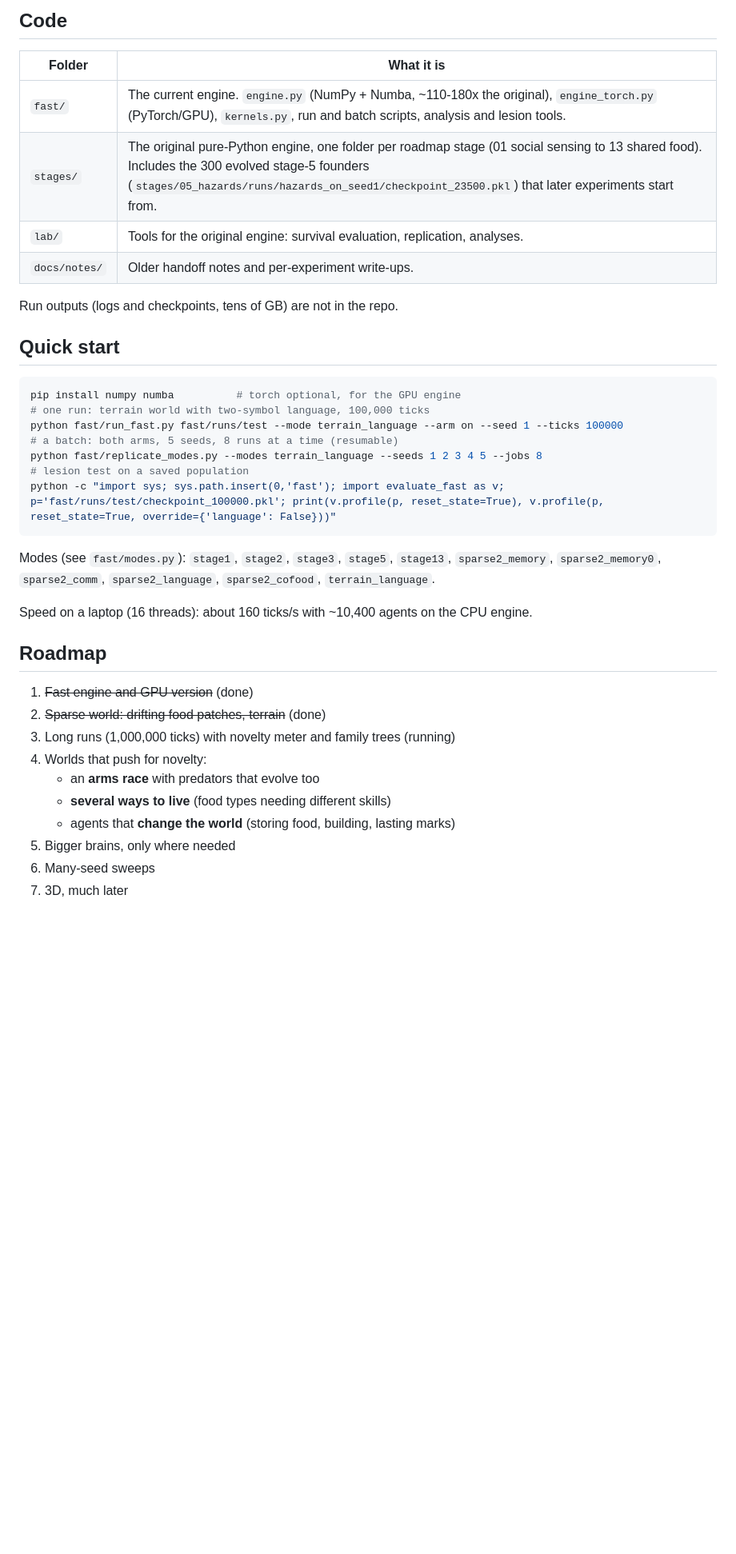
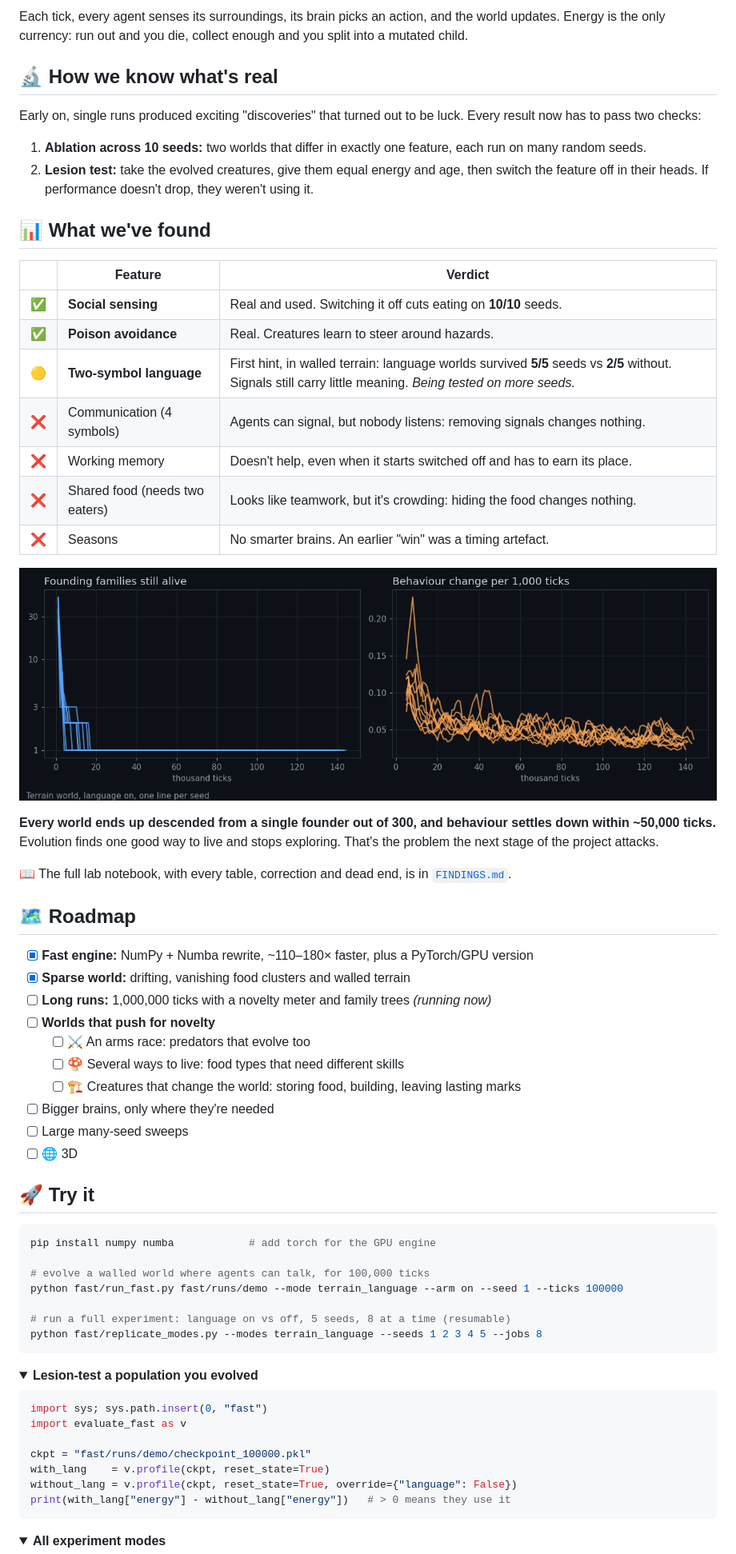
Before and after one commit to LohitMoharana/Primordia, a Markdown page: README.md, the part around one of its changes. Shown at 80% size. GitHub-like rendering; pictures changed too: docs/img/evolution.png (added); folded sections open; blank space fills up the shorter version.

Commit message:
Redesign README with world snapshot, diagrams and results charts

````diff
--- a/README.md
+++ b/README.md
@@ -28,41 +38,72 @@ Full write-up, with every table and correction: [`FINDINGS.md`](FINDINGS.md).
 
-## Code
+Each tick, every agent senses its surroundings, its brain picks an action, and the world updates. Energy is the only currency: run out and you die, collect enough and you split into a mutated child.
 
-| Folder | What it is |
-|---|---|
-| `fast/` | The current engine. `engine.py` (NumPy + Numba, ~110-180x the original), `engine_torch.py` (PyTorch/GPU), `kernels.py`, run and batch scripts, analysis and lesion tools. |
-| `stages/` | The original pure-Python engine, one folder per roadmap stage (01 social sensing to 13 shared food). Includes the 300 evolved stage-5 founders (`stages/05_hazards/runs/hazards_on_seed1/checkpoint_23500.pkl`) that later experiments start from. |
-| `lab/` | Tools for the original engine: survival evaluation, replication, analyses. |
-| `docs/notes/` | Older handoff notes and per-experiment write-ups. |
+## 🔬 How we know what's real
 
-Run outputs (logs and checkpoints, tens of GB) are not in the repo.
+Early on, single runs produced exciting "discoveries" that turned out to be luck. Every result now has to pass two checks:
 
-## Quick start
+1. **Ablation across 10 seeds:** two worlds that differ in exactly one feature, each run on many random seeds.
+2. **Lesion test:** take the evolved creatures, give them equal energy and age, then switch the feature off in their heads. If performance doesn't drop, they weren't using it.
+
+## 📊 What we've found
+
+| | Feature | Verdict |
+|:-:|---|---|
+| ✅ | **Social sensing** | Real and used. Switching it off cuts eating on **10/10** seeds. |
+| ✅ | **Poison avoidance** | Real. Creatures learn to steer around hazards. |
+| 🟡 | **Two-symbol language** | First hint, in walled terrain: language worlds survived **5/5** seeds vs **2/5** without. Signals still carry little meaning. *Being tested on more seeds.* |
+| ❌ | Communication (4 symbols) | Agents can signal, but nobody listens: removing signals changes nothing. |
+| ❌ | Working memory | Doesn't help, even when it starts switched off and has to earn its place. |
+| ❌ | Shared food (needs two eaters) | Looks like teamwork, but it's crowding: hiding the food changes nothing. |
+| ❌ | Seasons | No smarter brains. An earlier "win" was a timing artefact. |
+
+<p align="center">
+  <img src="docs/img/evolution.png" alt="Founding families collapse to one within 20,000 ticks; behaviour change levels off around 0.05" width="100%">
+</p>
+
+**Every world ends up descended from a single founder out of 300, and behaviour settles down within ~50,000 ticks.** Evolution finds one good way to live and stops exploring. That's the problem the next stage of the project attacks.
+
+📖 The full lab notebook, with every table, correction and dead end, is in [`FINDINGS.md`](FINDINGS.md).
+
+## 🗺️ Roadmap
+
+- [x] **Fast engine:** NumPy + Numba rewrite, ~110–180× faster, plus a PyTorch/GPU version
+- [x] **Sparse world:** drifting, vanishing food clusters and walled terrain
+- [ ] **Long runs:** 1,000,000 ticks with a novelty meter and family trees *(running now)*
+- [ ] **Worlds that push for novelty**
+  - [ ] ⚔️ An arms race: predators that evolve too
+  - [ ] 🍄 Several ways to live: food types that need different skills
+  - [ ] 🏗️ Creatures that change the world: storing food, building, leaving lasting marks
+- [ ] Bigger brains, only where they're needed
+- [ ] Large many-seed sweeps
+- [ ] 🌐 3D
+
+## 🚀 Try it
 
 ```bash
-pip install numpy numba          # torch optional, for the GPU engine
-# one run: terrain world with two-symbol language, 100,000 ticks
-python fast/run_fast.py fast/runs/test --mode terrain_language --arm on --seed 1 --ticks 100000
-# a batch: both arms, 5 seeds, 8 runs at a time (resumable)
+pip install numpy numba            # add torch for the GPU engine
+
+# evolve a walled world where agents can talk, for 100,000 ticks
+python fast/run_fast.py fast/runs/demo --mode terrain_language --arm on --seed 1 --ticks 100000
+
+# run a full experiment: language on vs off, 5 seeds, 8 at a time (resumable)
 python fast/replicate_modes.py --modes terrain_language --seeds 1 2 3 4 5 --jobs 8
-# lesion test on a saved population
-python -c "import sys; sys.path.insert(0,'fast'); import evaluate_fast as v; p='fast/runs/test/checkpoint_100000.pkl'; print(v.profile(p, reset_state=True), v.profile(p, reset_state=True, override={'language': False}))"
 ```
 
-Modes (see `fast/modes.py`): `stage1`, `stage2`, `stage3`, `stage5`, `stage13`, `sparse2_memory`, `sparse2_memory0`, `sparse2_comm`, `sparse2_language`, `sparse2_cofood`, `terrain_language`.
+<details>
+<summary><b>Lesion-test a population you evolved</b></summary>
 
-Speed on a laptop (16 threads): about 160 ticks/s with ~10,400 agents on the CPU engine.
+```python
+import sys; sys.path.insert(0, "fast")
+import evaluate_fast as v
 
-## Roadmap
+ckpt = "fast/runs/demo/checkpoint_100000.pkl"
+with_lang    = v.profile(ckpt, reset_state=True)
+without_lang = v.profile(ckpt, reset_state=True, override={"language": False})
+print(with_lang["energy"] - without_lang["energy"])   # > 0 means they use it
+```
+</details>
 
-1. ~~Fast engine and GPU version~~ (done)
-2. ~~Sparse world: drifting food patches, terrain~~ (done)
-3. Long runs (1,000,000 ticks) with novelty meter and family trees (running)
-4. Worlds that push for novelty:
-   - an **arms race** with predators that evolve too
-   - **several ways to live** (food types needing different skills)
-   - agents that **change the world** (storing food, building, lasting marks)
-5. Bigger brains, only where needed
-6. Many-seed sweeps
-7. 3D, much later
+<details>
+<summary><b>All experiment modes</b></summary>
 
````
Also changed, not shown: other parts of README.md (+58 -20 lines), docs/img/hero.png (added).
